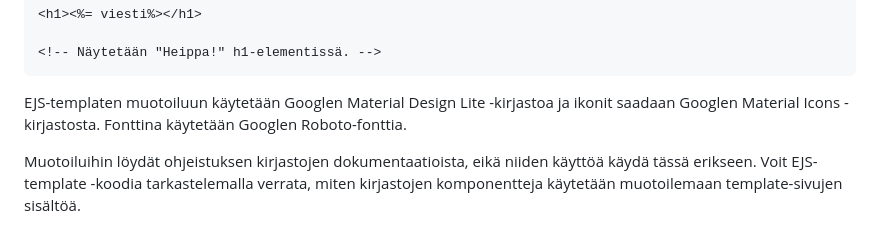
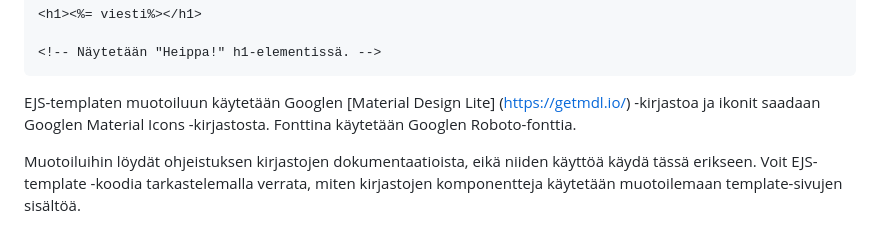
Before and after one commit to xamk-sovellusohjelmointi-3/demot-k25, a Markdown page: demo01/README.md, the part around the change. Rendered like a GitHub page.

````diff
--- a/demo01/README.md
+++ b/demo01/README.md
@@ -122,7 +122,7 @@ JavaScript-koodia voidaan myös tulostaa HTML-sisältöihin käyttämällä `<%=
 <!-- Näytetään "Heippa!" h1-elementissä. -->
 ```
 
-EJS-templaten muotoiluun käytetään Googlen Material Design Lite -kirjastoa ja ikonit saadaan Googlen Material Icons -kirjastosta. Fonttina käytetään Googlen Roboto-fonttia.
+EJS-templaten muotoiluun käytetään Googlen [Material Design Lite] (https://getmdl.io/) -kirjastoa ja ikonit saadaan Googlen Material Icons -kirjastosta. Fonttina käytetään Googlen Roboto-fonttia.
 
 Muotoiluihin löydät ohjeistuksen kirjastojen dokumentaatioista, eikä niiden käyttöä käydä tässä erikseen. Voit EJS-template -koodia tarkastelemalla verrata, miten kirjastojen komponentteja käytetään muotoilemaan template-sivujen sisältöä.
 
````
